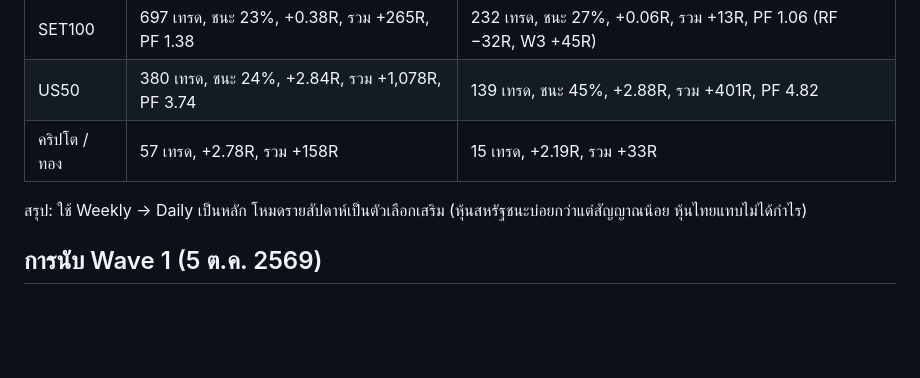
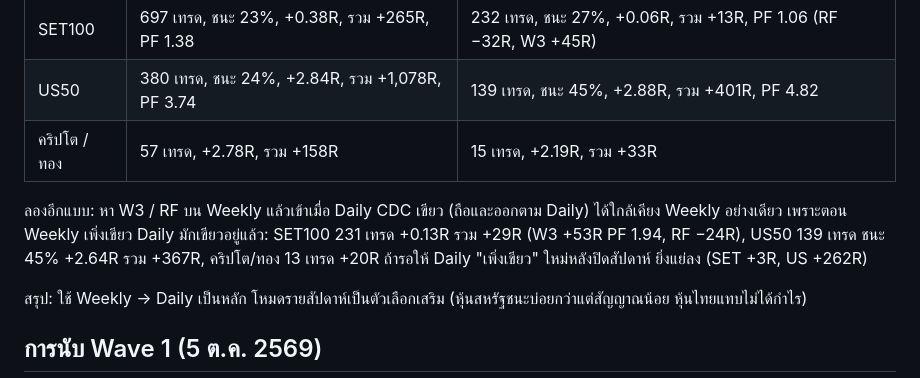
Before and after one commit to orange24/tradepro, a Markdown page: docs/chaloke_wave3.md, the part around the change. Drawn GitHub-style; blank space fills up the shorter version.

Commit message:
Docs: backtest of weekly W3 with a daily CDC green entry
Co-Authored-By: Claude Opus 5.5 <noreply@anthropic.com>
Claude-Session: https://claude.ai/code/session_01WCLeVr5zRJL1ZwmicZhw9T

```diff
--- a/docs/chaloke_wave3.md
+++ b/docs/chaloke_wave3.md
@@ -104,6 +104,11 @@ Backtest ราคาจริง (6 พ.ย. 2569, ตั้งแต่ 2015,
 | US50 | 380 เทรด, ชนะ 24%, +2.84R, รวม +1,078R, PF 3.74 | 139 เทรด, ชนะ 45%, +2.88R, รวม +401R, PF 4.82 |
 | คริปโต / ทอง | 57 เทรด, +2.78R, รวม +158R | 15 เทรด, +2.19R, รวม +33R |
 
+ลองอีกแบบ: หา W3 / RF บน Weekly แล้วเข้าเมื่อ Daily CDC เขียว (ถือและออกตาม Daily) ได้ใกล้เคียง Weekly อย่างเดียว
+เพราะตอน Weekly เพิ่งเขียว Daily มักเขียวอยู่แล้ว: SET100 231 เทรด +0.13R รวม +29R (W3 +53R PF 1.94, RF −24R),
+US50 139 เทรด ชนะ 45% +2.64R รวม +367R, คริปโต/ทอง 13 เทรด +20R
+ถ้ารอให้ Daily "เพิ่งเขียว" ใหม่หลังปิดสัปดาห์ ยิ่งแย่ลง (SET +3R, US +262R)
+
 สรุป: ใช้ Weekly → Daily เป็นหลัก โหมดรายสัปดาห์เป็นตัวเลือกเสริม (หุ้นสหรัฐชนะบ่อยกว่าแต่สัญญาณน้อย หุ้นไทยแทบไม่ได้กำไร)
 
 ## การนับ Wave 1 (5 ต.ค. 2569)
```
